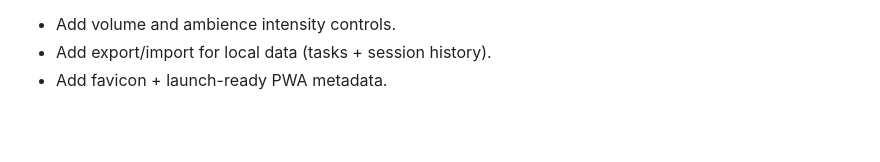
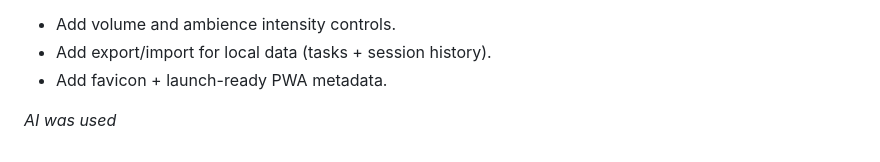
Before and after one commit to rickyparmar-bot/zen-tracker, a Markdown page: README.md, the part around the change. GitHub-like rendering; blank space fills up the shorter version.

Commit message:
Update README with new features and AI note

```diff
--- a/README.md
+++ b/README.md
@@ -87,3 +87,6 @@ http://localhost:8000
 - Add volume and ambience intensity controls.
 - Add export/import for local data (tasks + session history).
 - Add favicon + launch-ready PWA metadata.
+
+
+*AI was used*
```
